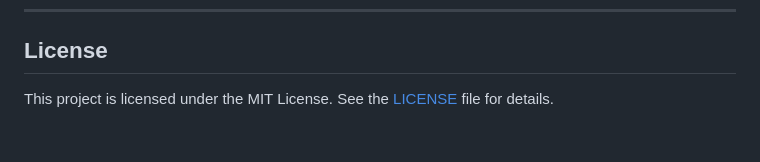
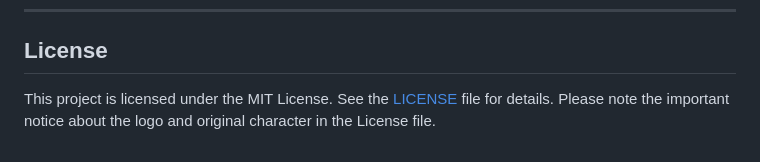
Before and after one commit to swimmingbrain/chingumat-e, a Markdown page: README.md, the part around the change. GitHub-like rendering.

Commit message:
docs: restructure, linking and add note to license

```diff
--- a/README.md
+++ b/README.md
@@ -173,4 +173,4 @@ They say Chingubara never dances alone. As each new dancer steps in, the beat gr
 
 ## License
 
-This project is licensed under the MIT License. See the [LICENSE](LICENSE) file for details.
+This project is licensed under the MIT License. See the [LICENSE](LICENSE) file for details. Please note the important notice about the logo and original character in the License file.
```
